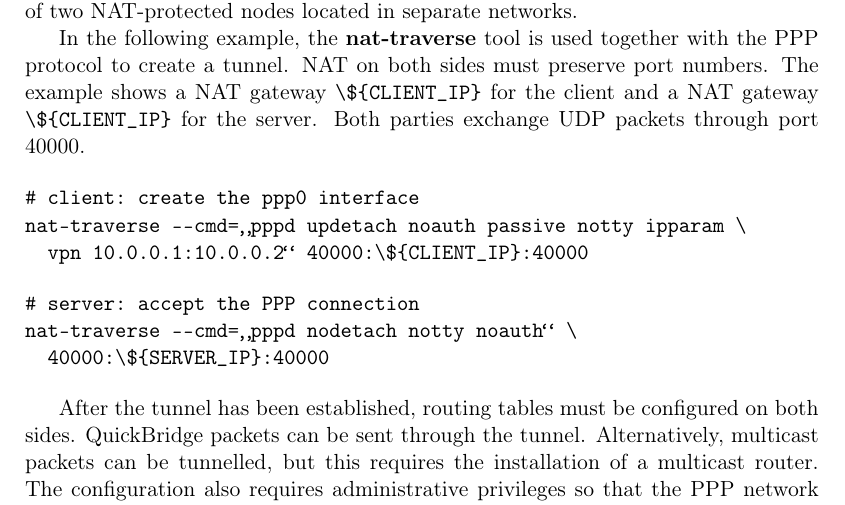
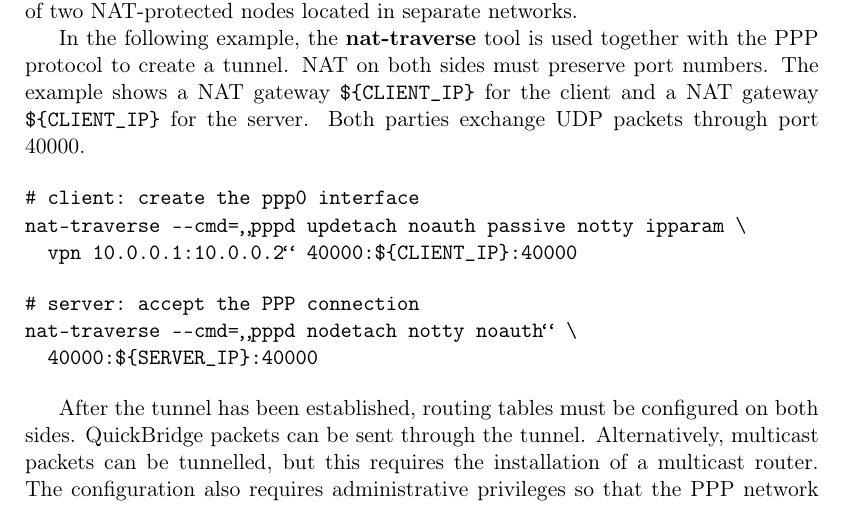
Before and after one commit to vsimko/master-thesis-2007, a LaTeX thesis (main.tex, which reads chapter-nat.tex): part of page 53 of 85, cut so that both start at the same text. Compiled offline with pdfLaTeX.

Commit message:
Fix literal shell variable syntax in NAT chapter

```diff
--- a/chapter-nat.tex
+++ b/chapter-nat.tex
@@ -112,19 +112,19 @@ So far, we have considered situations in which a client in a NAT-protected netwo
 However, it is also possible to address the case of two NAT-protected nodes located in separate networks.
 
 In the following example, the \textbf{nat-traverse} tool is used together with the PPP protocol to create a tunnel. NAT on both sides must preserve port numbers.
-The example shows a NAT gateway \verb|\${CLIENT_IP}| for the client and a NAT gateway \verb|\${CLIENT_IP}| for the server.
+The example shows a NAT gateway \verb|${CLIENT_IP}| for the client and a NAT gateway \verb|${CLIENT_IP}| for the server.
 Both parties exchange UDP packets through port 40000.
 
 \begin{verbatim}
 # client: create the ppp0 interface
 nat-traverse --cmd="pppd updetach noauth passive notty ipparam \
-  vpn 10.0.0.1:10.0.0.2" 40000:\${CLIENT_IP}:40000
+  vpn 10.0.0.1:10.0.0.2" 40000:${CLIENT_IP}:40000
 \end{verbatim}
 
 \begin{verbatim}
 # server: accept the PPP connection
 nat-traverse --cmd="pppd nodetach notty noauth" \
-  40000:\${SERVER_IP}:40000
+  40000:${SERVER_IP}:40000
 \end{verbatim}
 
 After the tunnel has been established, routing tables must be configured on both sides.
```
